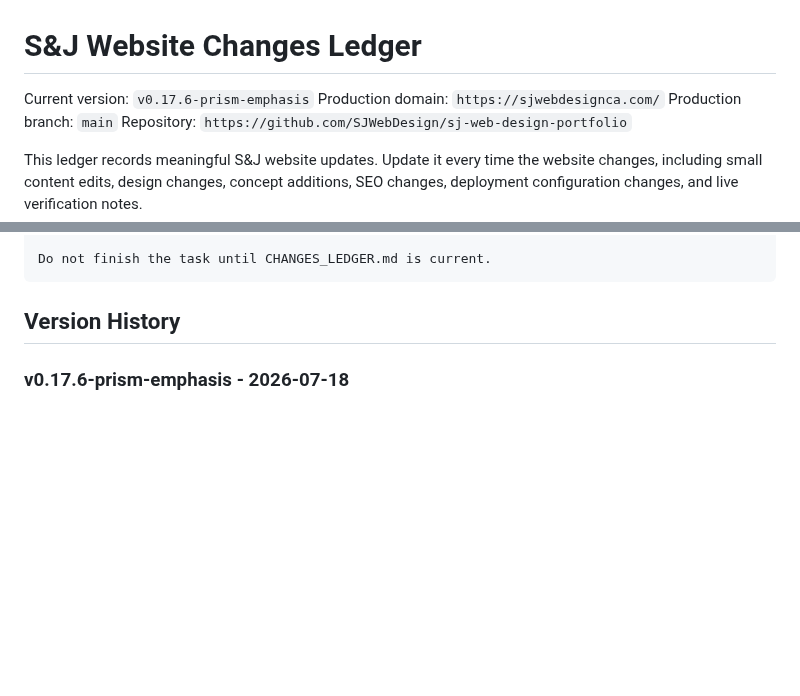
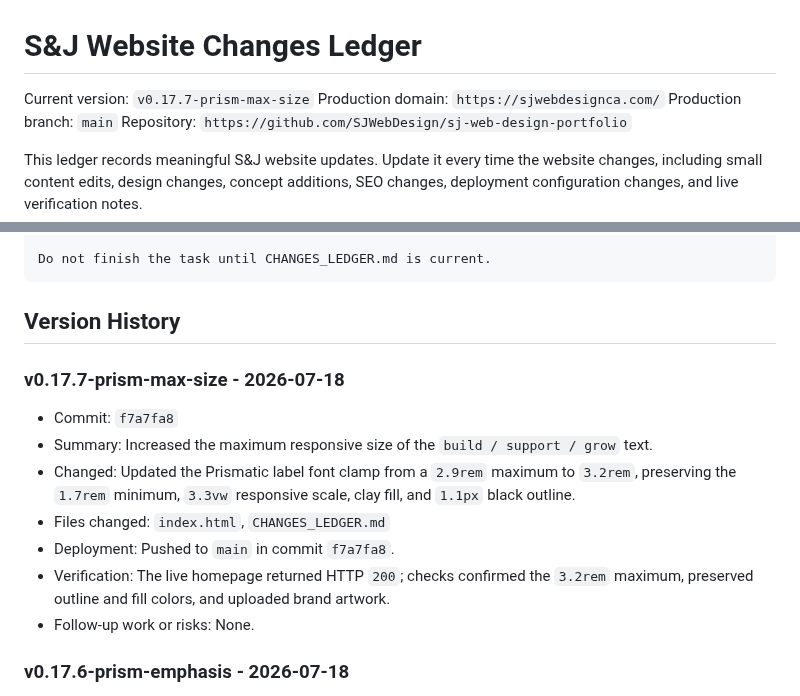
Before and after one commit to SJWebDesign/sj-web-design-portfolio, a Markdown page: CHANGES_LEDGER.md, 2 parts joined by grey strips. GitHub-like rendering; blank space fills up the shorter version.

Commit message:
Record prism maximum size update

````diff
--- a/CHANGES_LEDGER.md
+++ b/CHANGES_LEDGER.md
@@ -1,6 +1,6 @@
 # S&J Website Changes Ledger
 
-Current version: `v0.17.6-prism-emphasis`
+Current version: `v0.17.7-prism-max-size`
 Production domain: `https://sjwebdesignca.com/`
 Production branch: `main`
 Repository: `https://github.com/SJWebDesign/sj-web-design-portfolio`
@@ -27,6 +27,16 @@ Do not finish the task until CHANGES_LEDGER.md is current.
 ```
 
 ## Version History
+
+### v0.17.7-prism-max-size - 2026-07-18
+
+- Commit: `f7a7fa8`
+- Summary: Increased the maximum responsive size of the `build / support / grow` text.
+- Changed: Updated the Prismatic label font clamp from a `2.9rem` maximum to `3.2rem`, preserving the `1.7rem` minimum, `3.3vw` responsive scale, clay fill, and `1.1px` black outline.
+- Files changed: `index.html`, `CHANGES_LEDGER.md`
+- Deployment: Pushed to `main` in commit `f7a7fa8`.
+- Verification: The live homepage returned HTTP `200`; checks confirmed the `3.2rem` maximum, preserved outline and fill colors, and uploaded brand artwork.
+- Follow-up work or risks: None.
 
 ### v0.17.6-prism-emphasis - 2026-07-18
 
````
